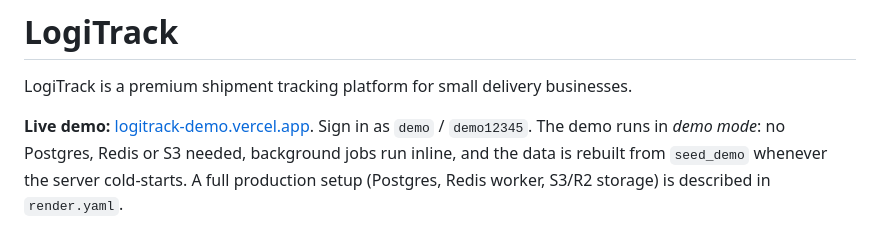
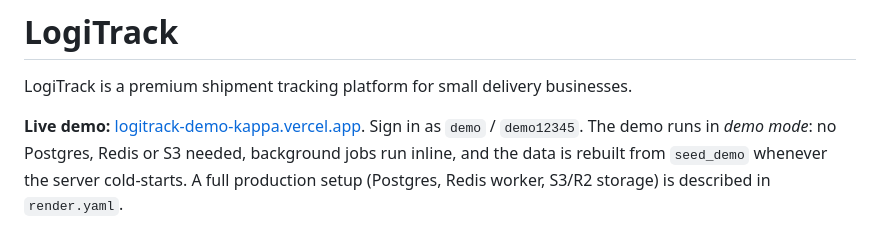
Before and after one commit to peterafolabi-dev/LogiTrack, a Markdown page: README.md, the part around the change. Rendered like a GitHub page.

Commit message:
README: live demo link
Co-Authored-By: Claude Opus 5.5 <noreply@anthropic.com>
Claude-Session: https://claude.ai/code/session_01M27byj89MEFBCwCj2BJjLY

```diff
--- a/README.md
+++ b/README.md
@@ -2,7 +2,7 @@
 
 LogiTrack is a premium shipment tracking platform for small delivery businesses.
 
-**Live demo:** [logitrack-demo.vercel.app](https://logitrack-demo.vercel.app). Sign in as `demo` / `demo12345`.
+**Live demo:** [logitrack-demo-kappa.vercel.app](https://logitrack-demo-kappa.vercel.app). Sign in as `demo` / `demo12345`.
 The demo runs in *demo mode*: no Postgres, Redis or S3 needed, background jobs run inline, and the
 data is rebuilt from `seed_demo` whenever the server cold-starts. A full production setup
 (Postgres, Redis worker, S3/R2 storage) is described in `render.yaml`.
```
